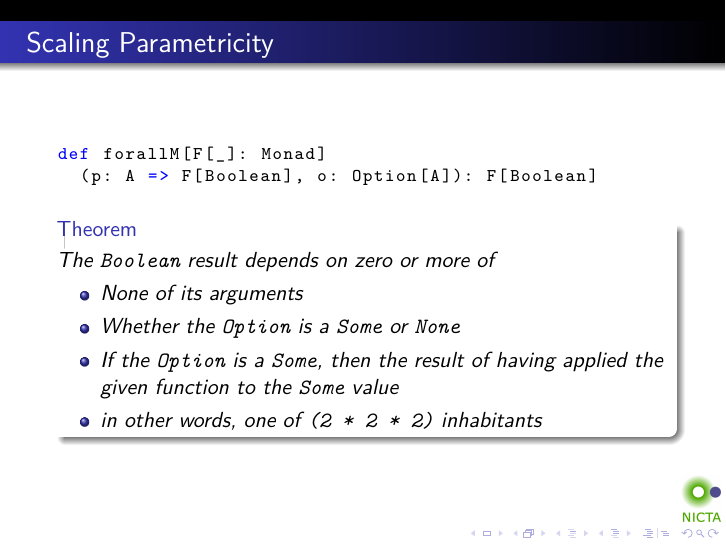
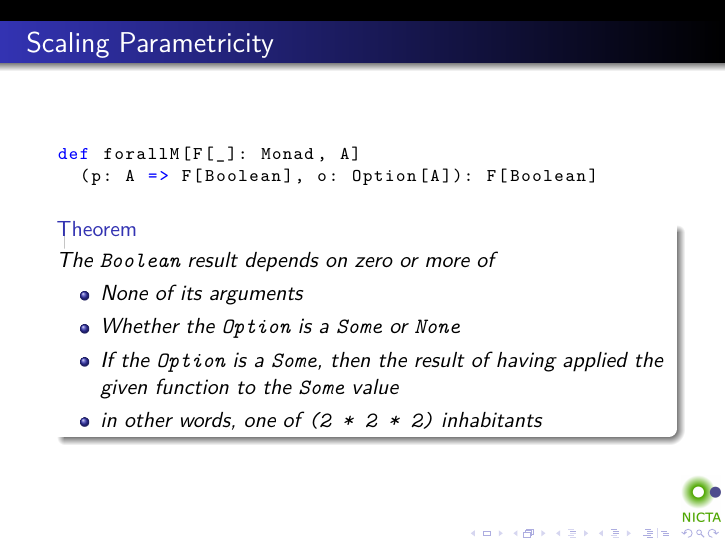
Before and after one commit to tonymorris/parametricity, LaTeX slides (parametricity.tex, which reads scaling-parametricity.tex): page 53 of 68. Compiled offline with pdfLaTeX.

Commit message:
Add missing type parameter 'A' to forallM

```diff
--- a/scaling-parametricity.tex
+++ b/scaling-parametricity.tex
@@ -1,7 +1,7 @@
 \begin{frame}[fragile]
 \frametitle{Scaling Parametricity}
 \begin{lstlisting}[style=scala]
-def forallM[F[_]: Monad]
+def forallM[F[_]: Monad, A]
   (p: A => F[Boolean], o: Option[A]): F[Boolean]
 \end{lstlisting}
 \begin{theorem}
```
